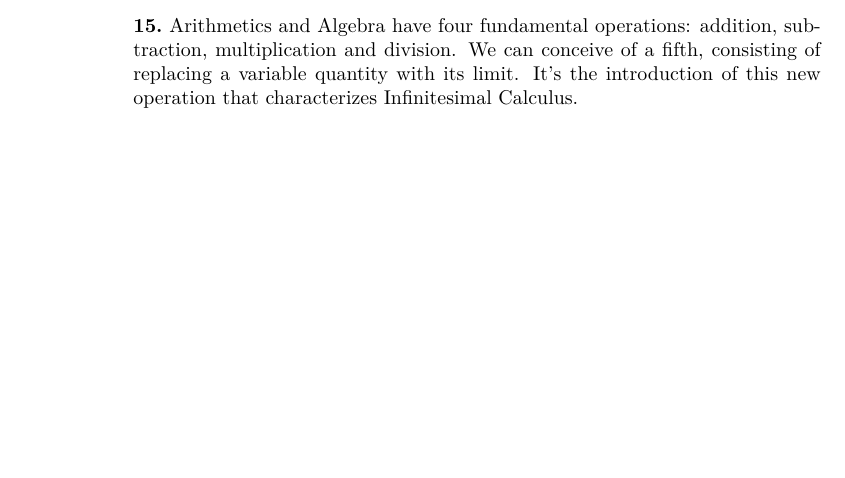
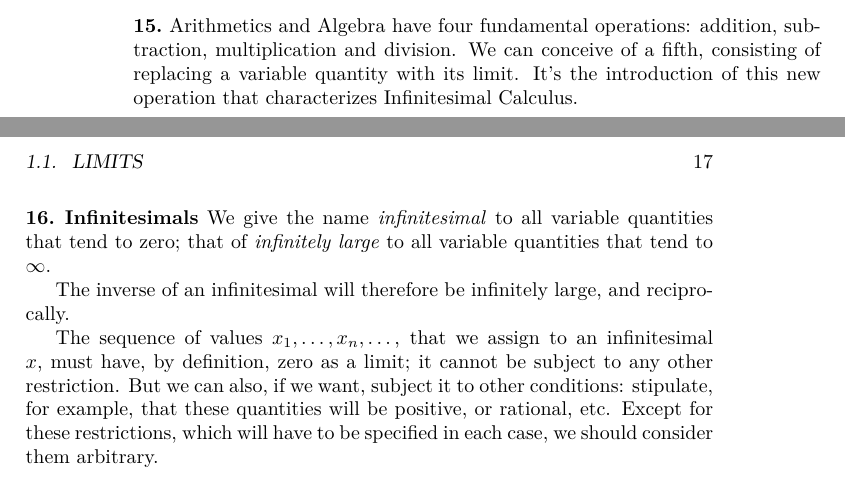
Before and after one commit to joeattueyi/cours-analyse, a LaTeX thesis (index.tex): part of page 16 of 17 before the commit and two parts of pages 16 and 17 of 19 after it, the two joined at a grey line, cut so that both start at the same text, the shorter picture padded with empty space. Compiled offline with pdfLaTeX.

Commit message:
Paragraph 16

```diff
--- a/index.tex
+++ b/index.tex
@@ -566,6 +566,14 @@ If therefore among these operations there are divisions, it is necessary that th
 
 \paragraph{} Arithmetics and Algebra have four fundamental operations: addition, subtraction, multiplication and division. We can conceive of a fifth, consisting of replacing a variable quantity with its limit. It's the introduction of this new operation that characterizes Infinitesimal Calculus.
 
+% [Original: page 16]
+
+\paragraph{Infinitesimals} We give the name \textit{infinitesimal} to all variable quantities that tend to zero; that of \textit{infinitely large} to all variable quantities that tend to $\infty$.
+
+The inverse of an infinitesimal will therefore be infinitely large, and reciprocally.
+
+The sequence of values $\jseq{x_1}{x_n}$, that we assign to an infinitesimal $x$, must have, by definition, zero as a limit; it cannot be subject to any other restriction. But we can also, if we want, subject it to other conditions: stipulate, for example, that these quantities will be positive, or rational, etc. Except for these restrictions, which will have to be specified in each case, we should consider them arbitrary.
+
 \begin{thebibliography}{9}
 \addcontentsline{toc}{chapter}{Bibliography}
 
```
Also changed, not shown: Readme.md, index.pdf.
